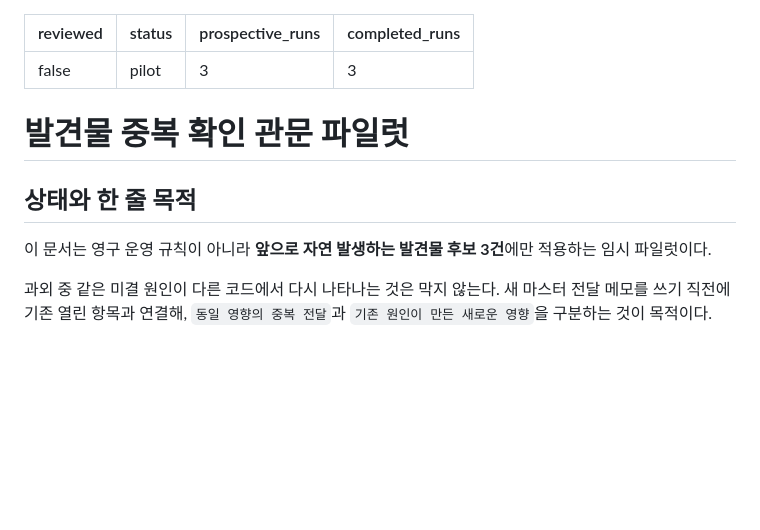
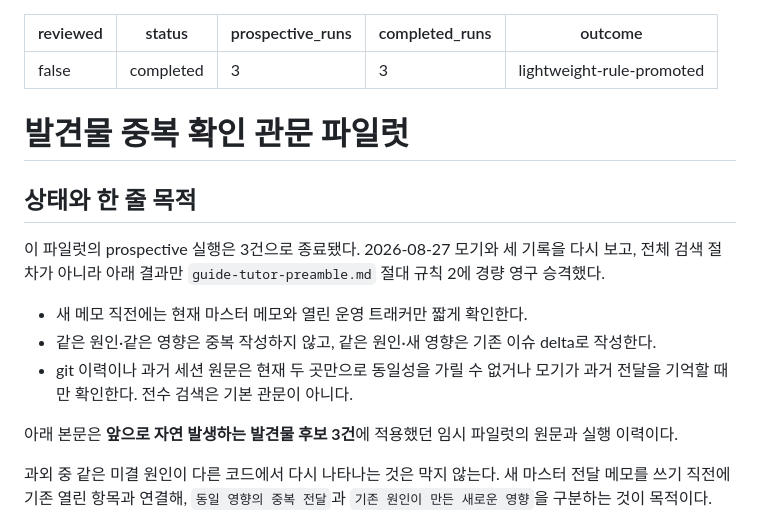
Before and after one commit to samkimpepper/mogi-cards, a Markdown page: harness/pilots/2026-08-20-discovery-dedupe-gate.md, the part around the change. Drawn GitHub-style; blank space fills up the shorter version.

Commit message:
docs: promote lightweight discovery dedupe rule

```diff
--- a/harness/pilots/2026-08-20-discovery-dedupe-gate.md
+++ b/harness/pilots/2026-08-20-discovery-dedupe-gate.md
@@ -1,15 +1,27 @@
 ---
 reviewed: false
-status: pilot
+status: completed
 prospective_runs: 3
 completed_runs: 3
+outcome: lightweight-rule-promoted
 ---
 
 # 발견물 중복 확인 관문 파일럿
 
 ## 상태와 한 줄 목적
 
-이 문서는 영구 운영 규칙이 아니라 **앞으로 자연 발생하는 발견물 후보 3건**에만 적용하는 임시 파일럿이다.
+이 파일럿의 prospective 실행은 3건으로 종료됐다. 2026-08-27 모기와 세 기록을 다시
+보고, 전체 검색 절차가 아니라 아래 결과만 `guide-tutor-preamble.md` 절대 규칙 2에
+경량 영구 승격했다.
+
+- 새 메모 직전에는 현재 마스터 메모와 열린 운영 트래커만 짧게 확인한다.
+- 같은 원인·같은 영향은 중복 작성하지 않고, 같은 원인·새 영향은 기존 이슈 delta로
+  작성한다.
+- git 이력이나 과거 세션 원문은 현재 두 곳만으로 동일성을 가릴 수 없거나 모기가 과거
+  전달을 기억할 때만 확인한다. 전수 검색은 기본 관문이 아니다.
+
+아래 본문은 **앞으로 자연 발생하는 발견물 후보 3건**에 적용했던 임시 파일럿의 원문과
+실행 이력이다.
 
 과외 중 같은 미결 원인이 다른 코드에서 다시 나타나는 것은 막지 않는다. 새 마스터 전달 메모를 쓰기 직전에 기존 열린 항목과 연결해, `동일 영향의 중복 전달`과 `기존 원인이 만든 새로운 영향`을 구분하는 것이 목적이다.
 
```
Also changed, not shown: guide-tutor-preamble.md (+1 -1 lines).
